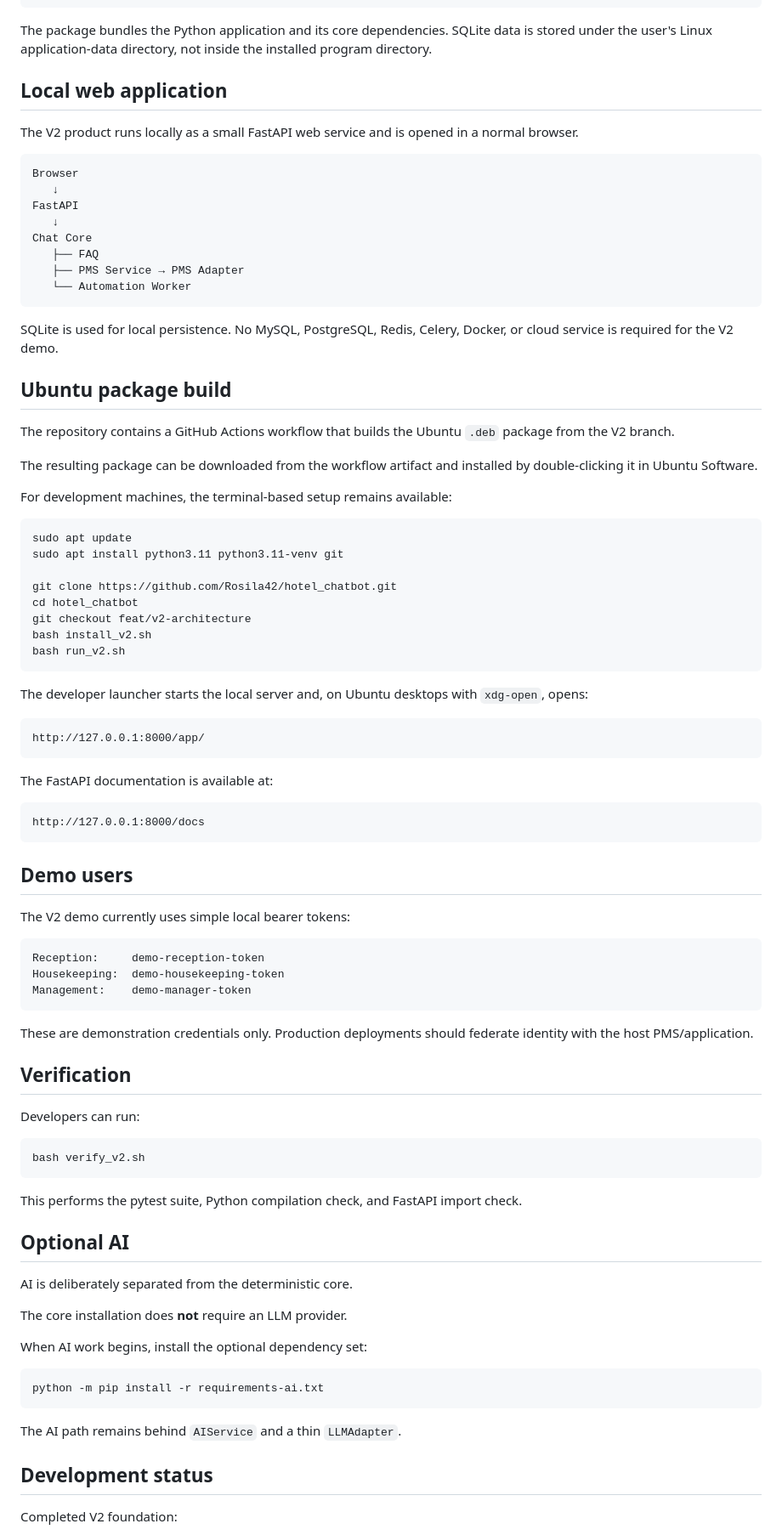
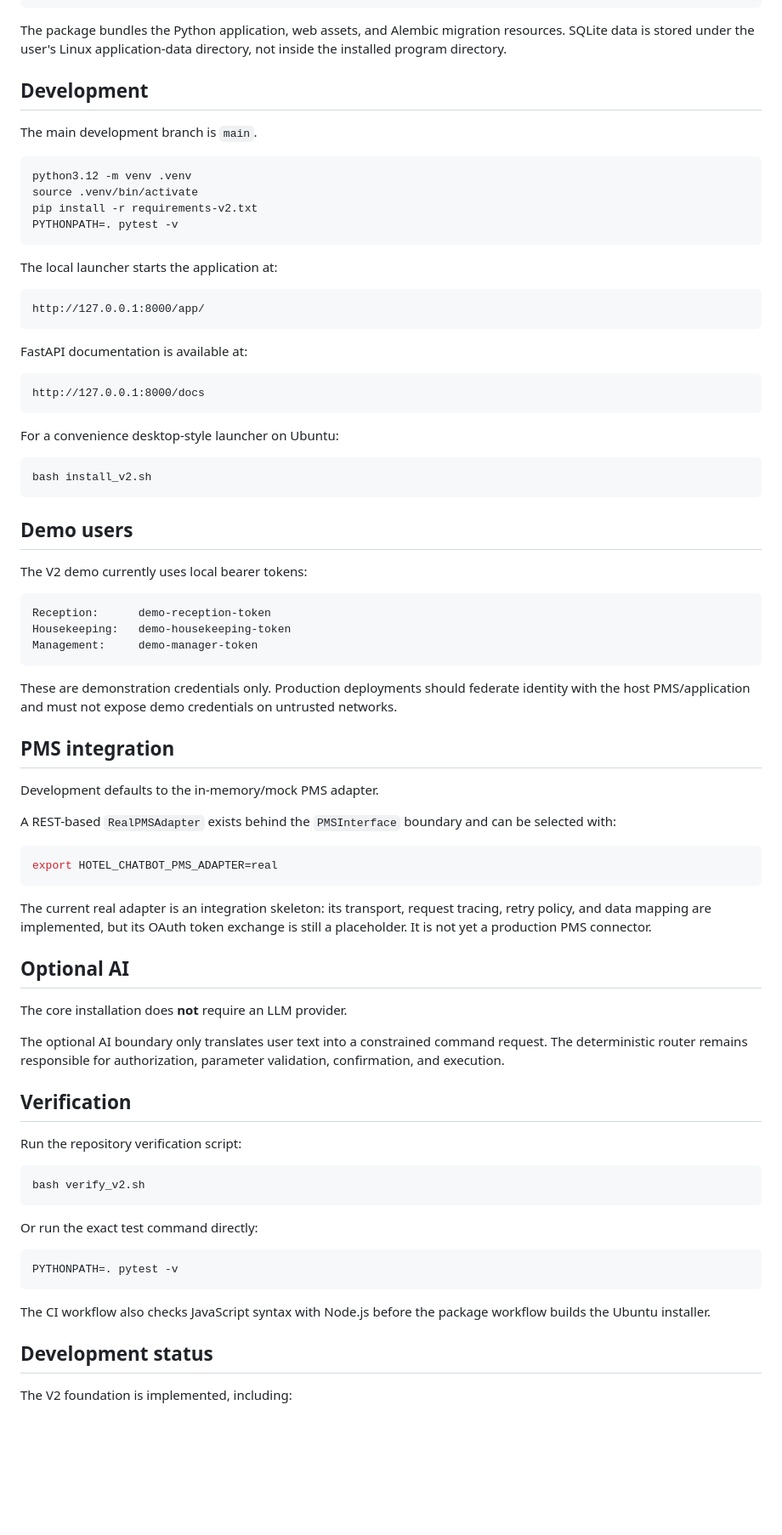
Before and after one commit to Rosila42/hotel_chatbot, a Markdown page: README.md, the part around one of its changes. Shown at 85% size. Rendered like a GitHub page; blank space fills up the shorter version.

Commit message:
docs: update V2 README for current main architecture and runtime

````diff
--- a/README.md
+++ b/README.md
@@ -34,93 +56,84 @@ Open Applications → Hotel Chatbot V2
 Browser opens automatically
 ```
 
-The package bundles the Python application and its core dependencies. SQLite data is stored under the user's Linux application-data directory, not inside the installed program directory.
+The package bundles the Python application, web assets, and Alembic migration resources. SQLite data is stored under the user's Linux application-data directory, not inside the installed program directory.
 
-## Local web application
+## Development
 
-The V2 product runs locally as a small FastAPI web service and is opened in a normal browser.
+The main development branch is `main`.
 
-```text
-Browser
-   ↓
-FastAPI
-   ↓
-Chat Core
-   ├── FAQ
-   ├── PMS Service → PMS Adapter
-   └── Automation Worker
+```bash
+python3.12 -m venv .venv
+source .venv/bin/activate
+pip install -r requirements-v2.txt
+PYTHONPATH=. pytest -v
 ```
 
-SQLite is used for local persistence. No MySQL, PostgreSQL, Redis, Celery, Docker, or cloud service is required for the V2 demo.
-
-## Ubuntu package build
-
-The repository contains a GitHub Actions workflow that builds the Ubuntu `.deb` package from the V2 branch.
-
-The resulting package can be downloaded from the workflow artifact and installed by double-clicking it in Ubuntu Software.
-
-For development machines, the terminal-based setup remains available:
-
-```bash
-sudo apt update
-sudo apt install python3.11 python3.11-venv git
-
-git clone https://github.com/Rosila42/hotel_chatbot.git
-cd hotel_chatbot
-git checkout feat/v2-architecture
-bash install_v2.sh
-bash run_v2.sh
-```
-
-The developer launcher starts the local server and, on Ubuntu desktops with `xdg-open`, opens:
+The local launcher starts the application at:
 
 ```text
 http://127.0.0.1:8000/app/
 ```
 
-The FastAPI documentation is available at:
+FastAPI documentation is available at:
 
 ```text
 http://127.0.0.1:8000/docs
 ```
 
+For a convenience desktop-style launcher on Ubuntu:
+
+```bash
+bash install_v2.sh
+```
+
 ## Demo users
 
-The V2 demo currently uses simple local bearer tokens:
+The V2 demo currently uses local bearer tokens:
 
 ```text
-Reception:     demo-reception-token
-Housekeeping:  demo-housekeeping-token
-Management:    demo-manager-token
+Reception:      demo-reception-token
+Housekeeping:   demo-housekeeping-token
+Management:     demo-manager-token
 ```
 
-These are demonstration credentials only. Production deployments should federate identity with the host PMS/application.
+These are demonstration credentials only. Production deployments should federate identity with the host PMS/application and must not expose demo credentials on untrusted networks.
+
+## PMS integration
+
+Development defaults to the in-memory/mock PMS adapter.
+
+A REST-based `RealPMSAdapter` exists behind the `PMSInterface` boundary and can be selected with:
+
+```bash
+export HOTEL_CHATBOT_PMS_ADAPTER=real
+```
+
+The current real adapter is an integration skeleton: its transport, request tracing, retry policy, and data mapping are implemented, but its OAuth token exchange is still a placeholder. It is not yet a production PMS connector.
+
+## Optional AI
+
+The core installation does **not** require an LLM provider.
+
+The optional AI boundary only translates user text into a constrained command request. The deterministic router remains responsible for authorization, parameter validation, confirmation, and execution.
 
 ## Verification
 
-Developers can run:
+Run the repository verification script:
 
 ```bash
 bash verify_v2.sh
 ```
 
-This performs the pytest suite, Python compilation check, and FastAPI import check.
-
-## Optional AI
-
-AI is deliberately separated from the deterministic core.
-
-The core installation does **not** require an LLM provider.
-
-When AI work begins, install the optional dependency set:
+Or run the exact test command directly:
 
 ```bash
-python -m pip install -r requirements-ai.txt
+PYTHONPATH=. pytest -v
 ```
 
-The AI path remains behind `AIService` and a thin `LLMAdapter`.
+The CI workflow also checks JavaScript syntax with Node.js before the package workflow builds the Ubuntu installer.
 
 ## Development status
 
-Completed V2 foundation:
+The V2 foundation is implemented, including:
 
````
Also changed, not shown: other parts of README.md (+41 -20 lines).
